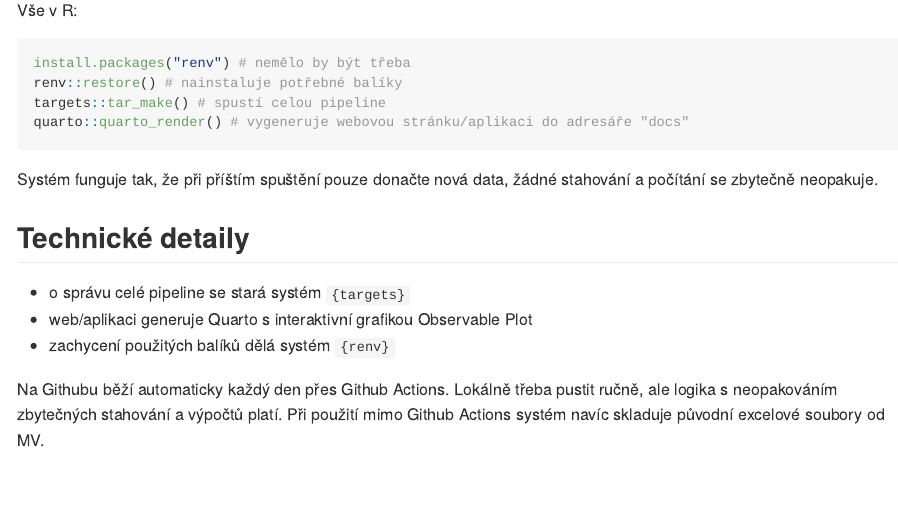
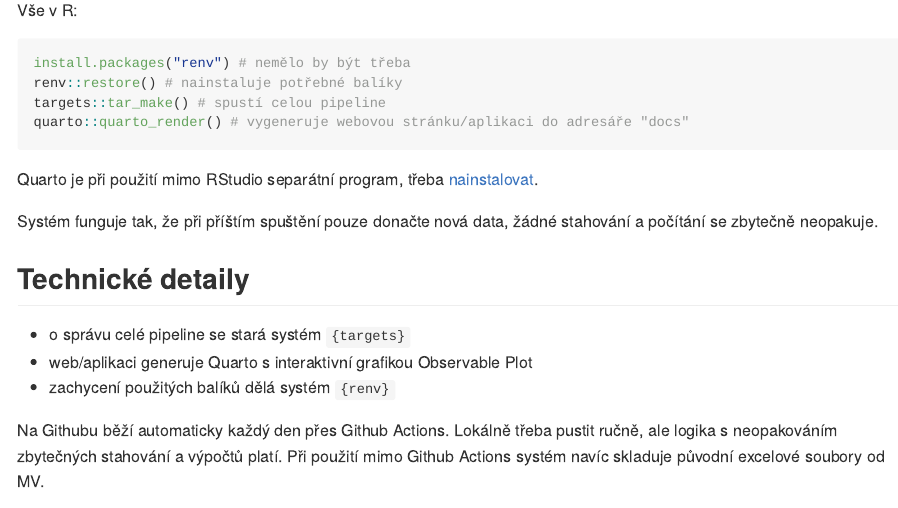
Before and after one commit to petrbouchal/ukrajinci, an R Markdown document (README.Rmd): the page in a window 1100 px wide, from 1240 px down. The pictures show the output file README.md that the author committed with the source, drawn offline in the style of GitHub; long lines of code are wrapped.

Commit message:
doplnit poznámku

````diff
--- a/README.Rmd
+++ b/README.Rmd
@@ -65,6 +65,8 @@ targets::tar_make() # spustí celou pipeline
 quarto::quarto_render() # vygeneruje webovou stránku/aplikaci do adresáře "docs"
 ```
 
+Quarto je při použití mimo RStudio separátní program, třeba [nainstalovat](https://quarto.org/docs/get-started/).
+
 Systém funguje tak, že při příštím spuštění pouze donačte nová data, žádné stahování a počítání se zbytečně neopakuje.
 
 ## Technické detaily
````
Also changed, not shown: README.md.
